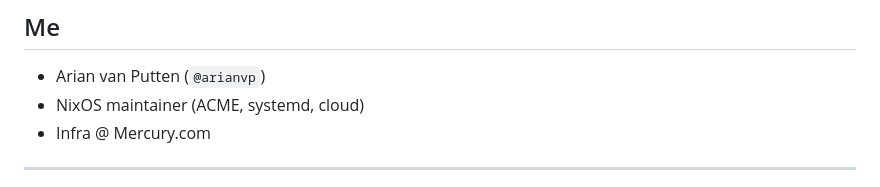
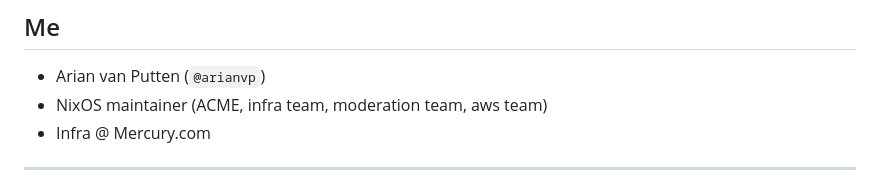
Before and after one commit to arianvp/nixcon2024, a Markdown page: slides/reveal.js-master/slides.md, the part around the change. Drawn GitHub-style.

```diff
--- a/slides/reveal.js-master/slides.md
+++ b/slides/reveal.js-master/slides.md
@@ -5,7 +5,7 @@
 ## Me
 
 * Arian van Putten (`@arianvp`)
-* NixOS maintainer (ACME, systemd, cloud)
+* NixOS maintainer (ACME, infra team, moderation team, aws team)
 * Infra @ Mercury.com
 
 ---
```
